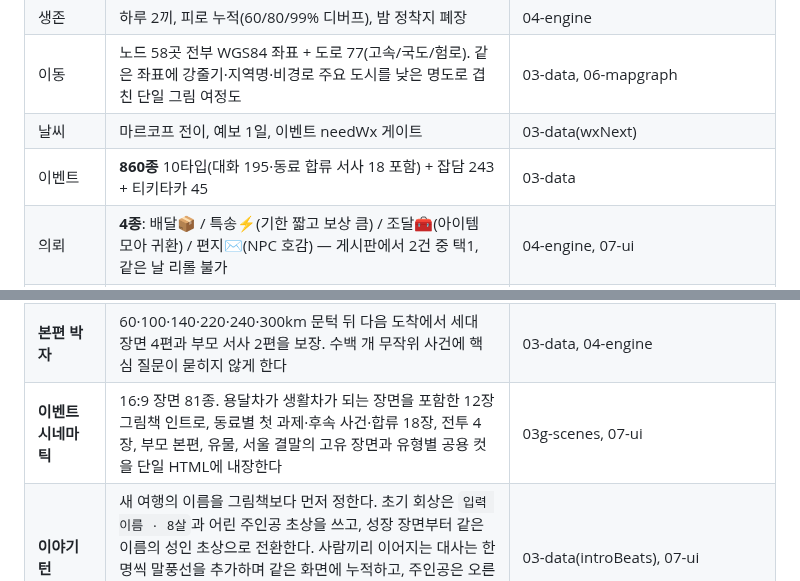
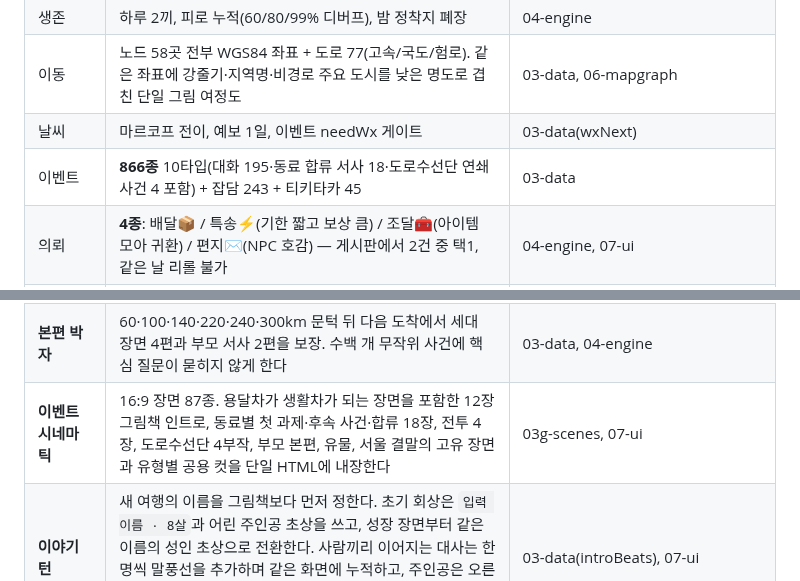
Before and after one commit to twoinabillion/caravan, a Markdown page: docs/DESIGN.md, 2 parts joined by grey strips. Drawn GitHub-style.

```diff
--- a/docs/DESIGN.md
+++ b/docs/DESIGN.md
@@ -22,7 +22,7 @@
 | 생존 | 하루 2끼, 피로 누적(60/80/99% 디버프), 밤 정착지 폐장 | 04-engine |
 | 이동 | 노드 58곳 전부 WGS84 좌표 + 도로 77(고속/국도/험로). 같은 좌표에 강줄기·지역명·비경로 주요 도시를 낮은 명도로 겹친 단일 그림 여정도 | 03-data, 06-mapgraph |
 | 날씨 | 마르코프 전이, 예보 1일, 이벤트 needWx 게이트 | 03-data(wxNext) |
-| 이벤트 | **860종** 10타입(대화 195·동료 합류 서사 18 포함) + 잡담 243 + 티키타카 45 | 03-data |
+| 이벤트 | **866종** 10타입(대화 195·동료 합류 서사 18·도로수선단 연쇄 사건 4 포함) + 잡담 243 + 티키타카 45 | 03-data |
 | 의뢰 | **4종**: 배달📦 / 특송⚡(기한 짧고 보상 큼) / 조달🧰(아이템 모아 귀환) / 편지✉️(NPC 호감) — 게시판에서 2건 중 택1, 같은 날 리롤 불가 | 04-engine, 07-ui |
 | 동료 | 6명×직업, 첫 만남→지역 과제→첫 선택의 물리적 흔적과 동료별 임시 능력이 작동하는 한 구간 동행→두 번째 개인 사건→자발적 합류. 첫 선택은 후속·합류 시트에 회상된다. 유대 5/12/20 → 퍼크, Lv3=개인 서사 · 대화 195종 + 티키타카 45종(화자 전원 탑승 시만) | 03-data(comps/recruitQuests), 04-engine |
 | 밴 | 출발 시 용달 적재함에 폐자재 기본 생활칸을 얹은 미완성 이동식 집. 좌석 2→6의 네 단계마다 후미 차대·바닥·벽을 누적 185cm 늘리고 상부 수면칸을 올린다. 주행 Canvas에서 차체 길이·높이·창문·어두운 탑승 실루엣이 실제 단계와 함께 변한다. **업그레이드 28종(전부 Canvas 조합 외형+실효과)** — 윈치·불바·스노클·험로타이어·라이트바·차양·난로·공구함·벌통 등을 상태 기반으로 그림 | 03-data(vanStages/upgrades/crafts), 05-scene |
@@ -32,7 +32,7 @@
 | **여정 장부(네 기둥)** | 서울 관문 = **관계 4(선택한 동료의 개인 서사 Lv3)·세계 3·진실 4·유산 2**. 진실에는 부모의 반도체 검증키와 은수의 상행 로그가 필수다. 6명 전원 완주는 입장 강제가 아니라 코어 직접 증언·에필로그 보상 | 03-data, 04-engine |
 | **세대의 흔적** | 9종 선택형 기억 장부. 2026→2169 생활 유물과 143년의 행정·말·길을 연결한다. 5종 이상이면 코어에서 별도 증언 | 03-data, 07-ui |
 | **본편 박자** | 60·100·140·220·240·300km 문턱 뒤 다음 도착에서 세대 장면 4편과 부모 서사 2편을 보장. 수백 개 무작위 사건에 핵심 질문이 묻히지 않게 한다 | 03-data, 04-engine |
-| **이벤트 시네마틱** | 16:9 장면 81종. 용달차가 생활차가 되는 장면을 포함한 12장 그림책 인트로, 동료별 첫 과제·후속 사건·합류 18장, 전투 4장, 부모 본편, 유물, 서울 결말의 고유 장면과 유형별 공용 컷을 단일 HTML에 내장한다 | 03g-scenes, 07-ui |
+| **이벤트 시네마틱** | 16:9 장면 87종. 용달차가 생활차가 되는 장면을 포함한 12장 그림책 인트로, 동료별 첫 과제·후속 사건·합류 18장, 전투 4장, 도로수선단 4부작, 부모 본편, 유물, 서울 결말의 고유 장면과 유형별 공용 컷을 단일 HTML에 내장한다 | 03g-scenes, 07-ui |
 | **이야기 턴** | 새 여행의 이름을 그림책보다 먼저 정한다. 초기 회상은 `입력 이름 · 8살`과 어린 주인공 초상을 쓰고, 성장 장면부터 같은 이름의 성인 초상으로 전환한다. 사람끼리 이어지는 대사는 한 명씩 말풍선을 추가하며 같은 화면에 누적하고, 주인공은 오른쪽·상대는 얼굴과 함께 왼쪽에 둔다. 내레이션·속말·천리안·편지는 단독 턴으로 분리하며 마지막 턴 전에는 선택지를 숨긴다 | 03-data(introBeats), 07-ui |
 | **이름과 얼굴** | 모르는 사람에게 얼굴이 없지는 않다. 동료 첫 만남은 기존 초상을 먼저 보여 주고 이름표만 `???`로 감춘 뒤, 자기소개 다음 턴부터 실제 이름을 쓴다. 익명 대사는 아이·노인·행인·상인·경비·피난민·일꾼·의료인 역할별 초상 풀을 쓴다 | 03f-npc-portraits, 07-ui |
 | **서울 맵** | 선형 오르막 5정거장. 코어 문답 뒤 **집행권 인계/격리 수면/읽기 전용 보존** 중 실제 처분과 대가를 고른다. 반복 정지는 확정하고, 이름 없는 상행 경로의 짧은 수신 흔적만 마지막 여운으로 남긴다 | 03-data(seoulMap/seoulStops), 07-ui(showSeoul) |
```
Also changed, not shown: README.md (+2 -2 lines), assets/scenes/road-night-circle.jpg (added), assets/scenes/road-supply-shelter.jpg (added), assets/scenes/roadcrew-bridge.jpg (added), assets/scenes/roadcrew-line.jpg (added), assets/scenes/roadcrew-sign.jpg (added), assets/scenes/roadcrew-washout.jpg (added), 5 other files.
